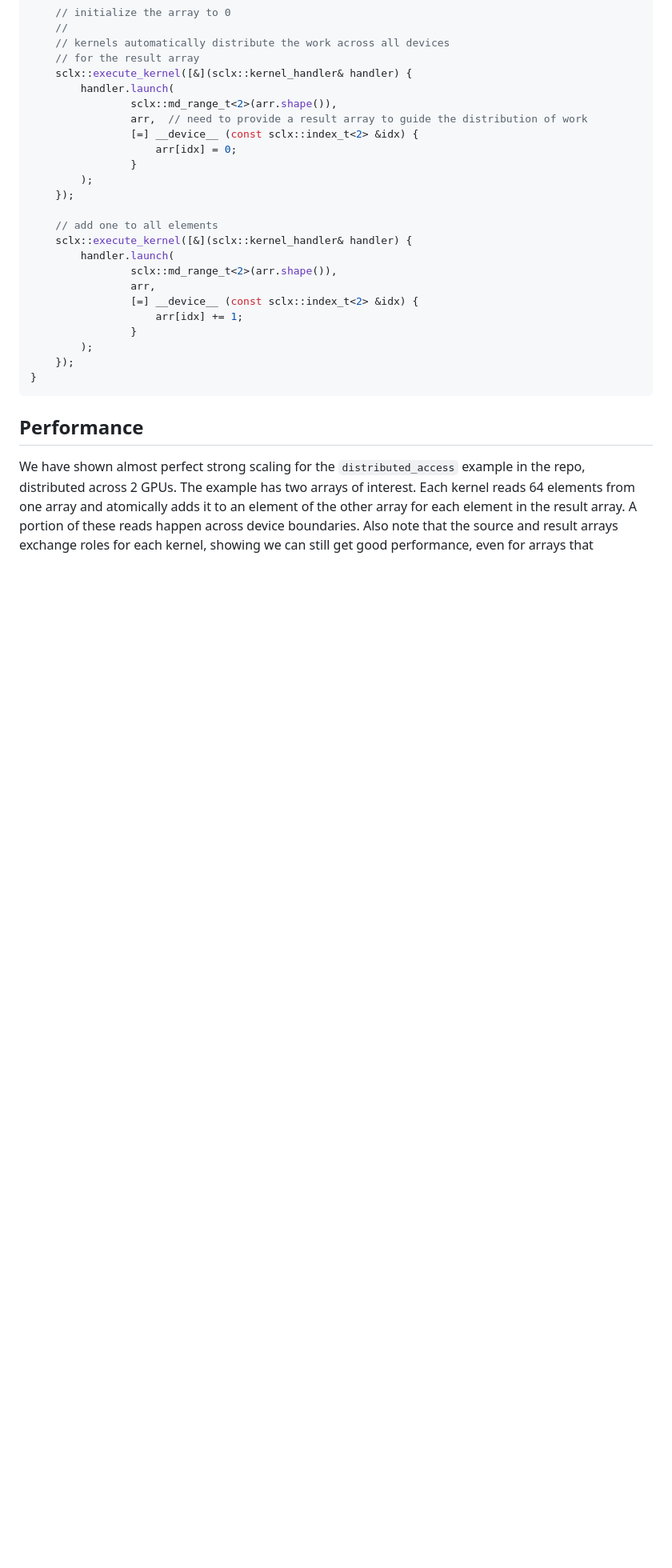
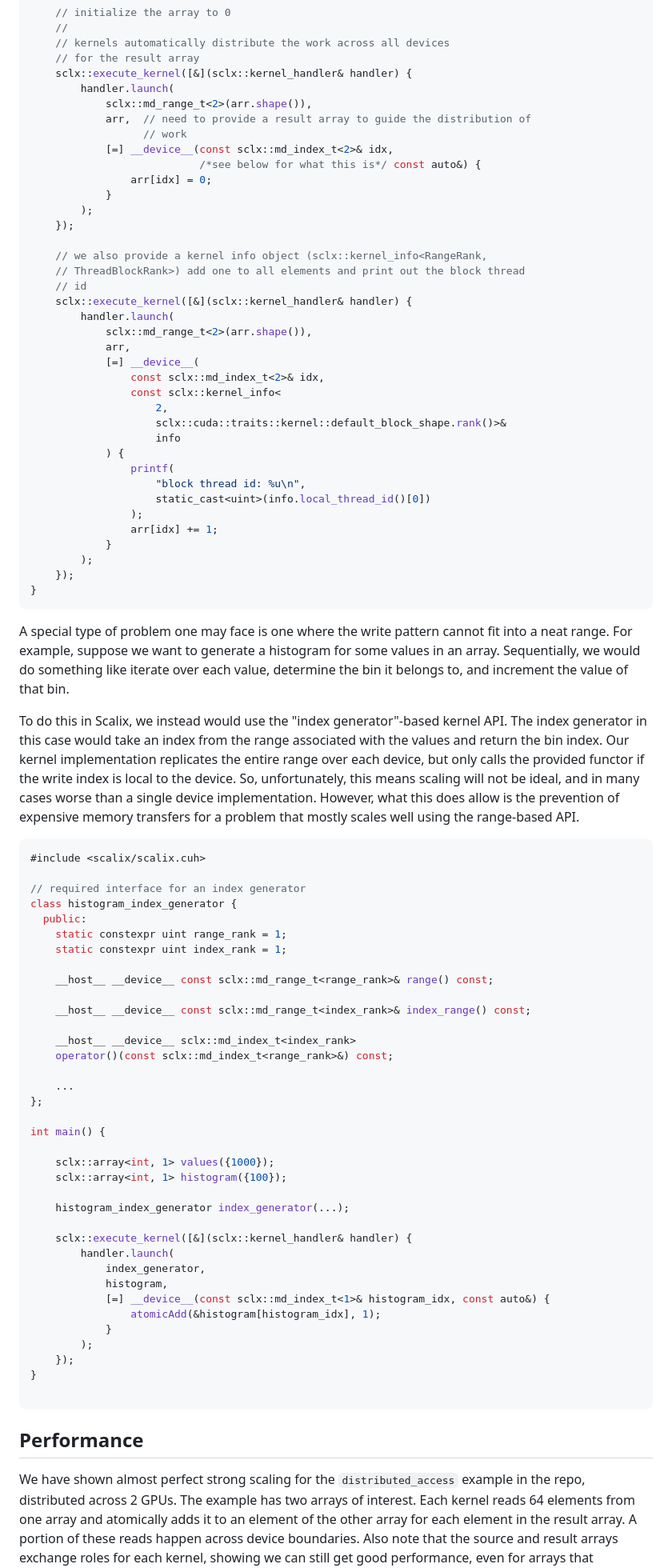
Before and after one commit to NAGAGroup/Scalix, a Markdown page: README.md, the part around the change. Shown: that part at 80% size. Drawn GitHub-style; blank space fills up the shorter version.

````diff
--- a/README.md
+++ b/README.md
@@ -58,25 +58,93 @@ int main() {
     // for the result array
     sclx::execute_kernel([&](sclx::kernel_handler& handler) {
         handler.launch(
-                sclx::md_range_t<2>(arr.shape()),
-                arr,  // need to provide a result array to guide the distribution of work
-                [=] __device__ (const sclx::index_t<2> &idx) {
-                    arr[idx] = 0;
-                }
+            sclx::md_range_t<2>(arr.shape()),
+            arr,  // need to provide a result array to guide the distribution of
+                  // work
+            [=] __device__(const sclx::md_index_t<2>& idx,
+                           /*see below for what this is*/ const auto&) {
+                arr[idx] = 0;
+            }
         );
     });
 
-    // add one to all elements
+    // we also provide a kernel info object (sclx::kernel_info<RangeRank,
+    // ThreadBlockRank>) add one to all elements and print out the block thread
+    // id
     sclx::execute_kernel([&](sclx::kernel_handler& handler) {
         handler.launch(
-                sclx::md_range_t<2>(arr.shape()),
-                arr,
-                [=] __device__ (const sclx::index_t<2> &idx) {
-                    arr[idx] += 1;
-                }
+            sclx::md_range_t<2>(arr.shape()),
+            arr,
+            [=] __device__(
+                const sclx::md_index_t<2>& idx,
+                const sclx::kernel_info<
+                    2,
+                    sclx::cuda::traits::kernel::default_block_shape.rank()>&
+                    info
+            ) {
+                printf(
+                    "block thread id: %u\n",
+                    static_cast<uint>(info.local_thread_id()[0])
+                );
+                arr[idx] += 1;
+            }
         );
     });
 }
+```
+
+A special type of problem one may face is one where the write pattern cannot fit
+into a neat range. For example, suppose we want to generate a histogram for some
+values in an array. Sequentially, we would do something like iterate over each
+value, determine the bin it belongs to, and increment the value of that bin.
+
+To do this in Scalix, we instead would use the "index generator"-based kernel
+API. The index generator in this case would take an index from the range
+associated with the values and return the bin index. Our kernel implementation
+replicates the entire range over each device, but only calls the provided
+functor if the write index is local to the device. So, unfortunately, this means
+scaling will not be ideal, and in many cases worse than a single device
+implementation. However, what this does allow is the prevention of expensive
+memory transfers for a problem that mostly scales well using the range-based
+API.
+
+```c++
+#include <scalix/scalix.cuh>
+
+// required interface for an index generator
+class histogram_index_generator {
+  public:
+    static constexpr uint range_rank = 1;
+    static constexpr uint index_rank = 1;
+
+    __host__ __device__ const sclx::md_range_t<range_rank>& range() const;
+
+    __host__ __device__ const sclx::md_range_t<index_rank>& index_range() const;
+
+    __host__ __device__ sclx::md_index_t<index_rank>
+    operator()(const sclx::md_index_t<range_rank>&) const;
+
+    ...
+};
+
+int main() {
+
+    sclx::array<int, 1> values({1000});
+    sclx::array<int, 1> histogram({100});
+
+    histogram_index_generator index_generator(...);
+
+    sclx::execute_kernel([&](sclx::kernel_handler& handler) {
+        handler.launch(
+            index_generator,
+            histogram,
+            [=] __device__(const sclx::md_index_t<1>& histogram_idx, const auto&) {
+                atomicAdd(&histogram[histogram_idx], 1);
+            }
+        );
+    });
+}
+
 ```
 
 ## Performance
````
